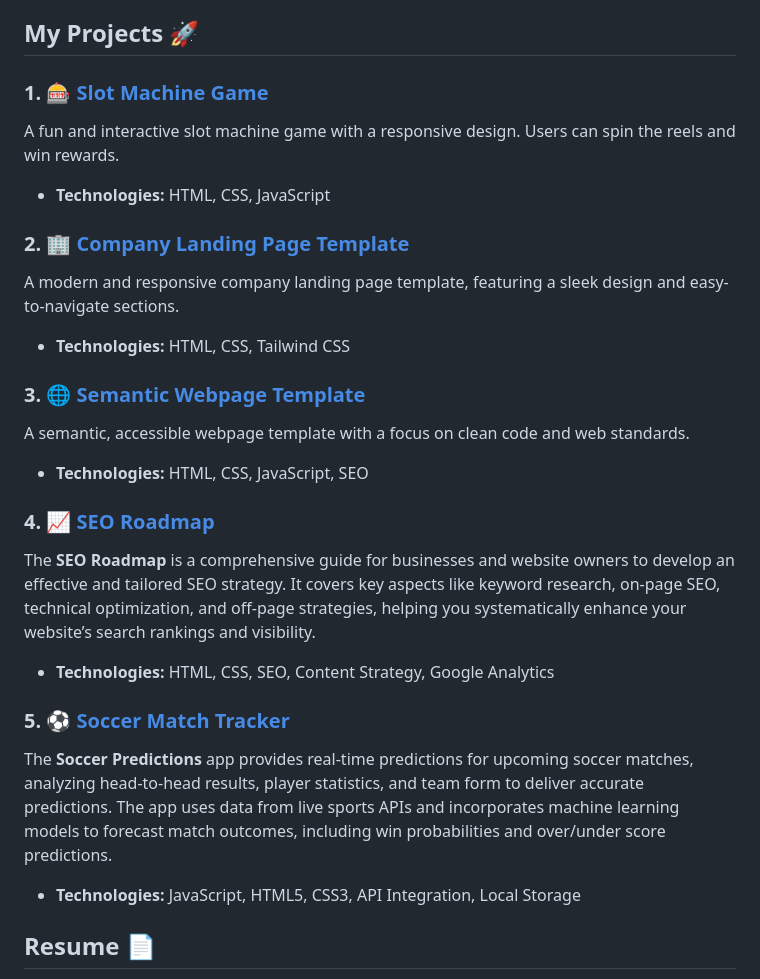
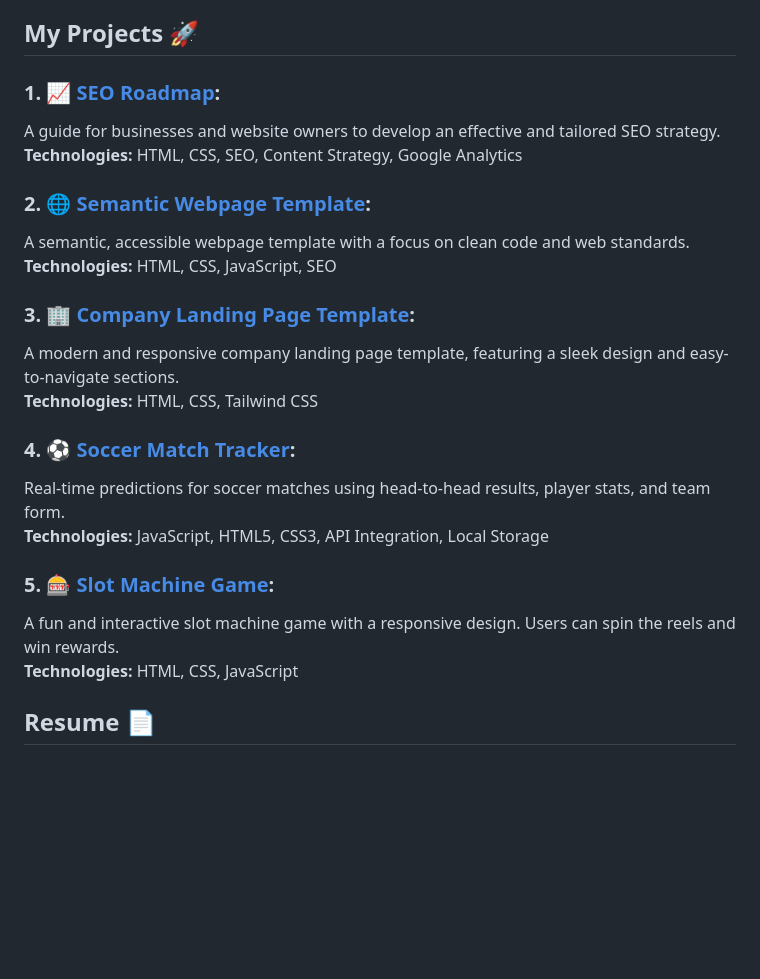
Before and after one commit to BrockAltug/my-portfolio, a Markdown page: README.md, the part around the change. GitHub-like rendering; blank space fills up the shorter version.

```diff
--- a/README.md
+++ b/README.md
@@ -12,35 +12,30 @@ Hello, I’m Brock Altug, a passionate full-stack web developer and automation t
 
 ## My Projects 🚀
 
-### 1. [🎰 Slot Machine Game](https://brockaltug.github.io/slot-machine/)
+### 1. [📈 SEO Roadmap](https://brockaltug.github.io/seo-roadmap/):
+
+A guide for businesses and website owners to develop an effective and tailored SEO strategy.
+ **Technologies:** HTML, CSS, SEO, Content Strategy, Google Analytics
+
+### 2. [🌐 Semantic Webpage Template](https://brockaltug.github.io/semantic-webpage-template/):
+
+A semantic, accessible webpage template with a focus on clean code and web standards.
+ **Technologies:** HTML, CSS, JavaScript, SEO
+
+### 3. [🏢 Company Landing Page Template](https://brockaltug.github.io/company-landing-page/):
+
+A modern and responsive company landing page template, featuring a sleek design and easy-to-navigate sections.
+ **Technologies:** HTML, CSS, Tailwind CSS
+
+### 4. [⚽ Soccer Match Tracker](https://brockaltug.github.io/soccer-predictions/):
+
+Real-time predictions for soccer matches using head-to-head results, player stats, and team form.
+ **Technologies:** JavaScript, HTML5, CSS3, API Integration, Local Storage
+
+### 5. [🎰 Slot Machine Game](https://brockaltug.github.io/slot-machine/):
 
 A fun and interactive slot machine game with a responsive design. Users can spin the reels and win rewards.
-
-- **Technologies:** HTML, CSS, JavaScript
-
-### 2. [🏢 Company Landing Page Template](https://brockaltug.github.io/company-landing-page/)
-
-A modern and responsive company landing page template, featuring a sleek design and easy-to-navigate sections.
-
-- **Technologies:** HTML, CSS, Tailwind CSS
-
-### 3. [🌐 Semantic Webpage Template](https://brockaltug.github.io/semantic-webpage-template/)
-
-A semantic, accessible webpage template with a focus on clean code and web standards.
-
-- **Technologies:** HTML, CSS, JavaScript, SEO
-
-### 4. [📈 SEO Roadmap](https://brockaltug.github.io/seo-roadmap/)
-
-The **SEO Roadmap** is a comprehensive guide for businesses and website owners to develop an effective and tailored SEO strategy. It covers key aspects like keyword research, on-page SEO, technical optimization, and off-page strategies, helping you systematically enhance your website’s search rankings and visibility.
-
-- **Technologies:** HTML, CSS, SEO, Content Strategy, Google Analytics
-
-### 5. [⚽ Soccer Match Tracker](https://brockaltug.github.io/soccer-predictions/)
-
-The **Soccer Predictions** app provides real-time predictions for upcoming soccer matches, analyzing head-to-head results, player statistics, and team form to deliver accurate predictions. The app uses data from live sports APIs and incorporates machine learning models to forecast match outcomes, including win probabilities and over/under score predictions.
-
-- **Technologies:** JavaScript, HTML5, CSS3, API Integration, Local Storage
+ **Technologies:** HTML, CSS, JavaScript
 
 ## Resume 📄
 
```
